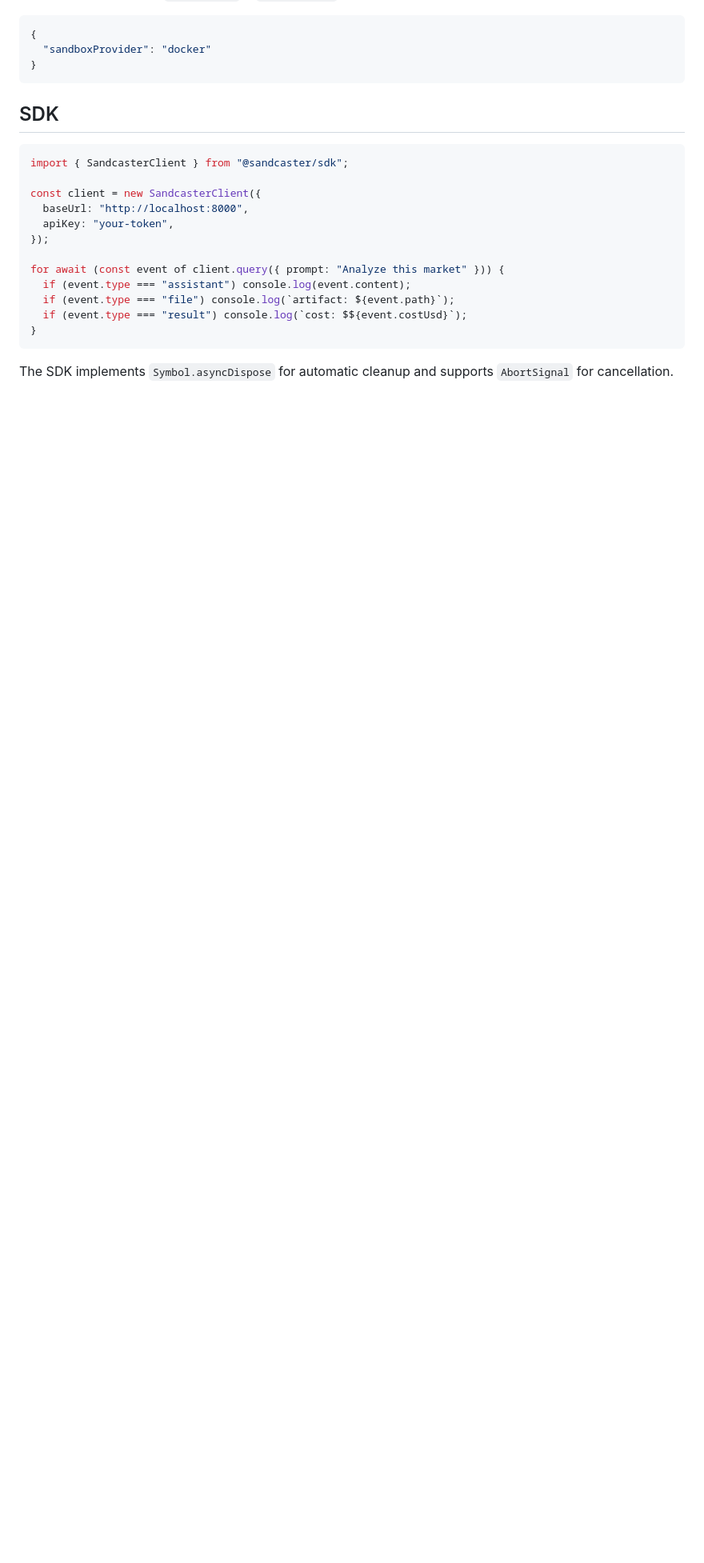
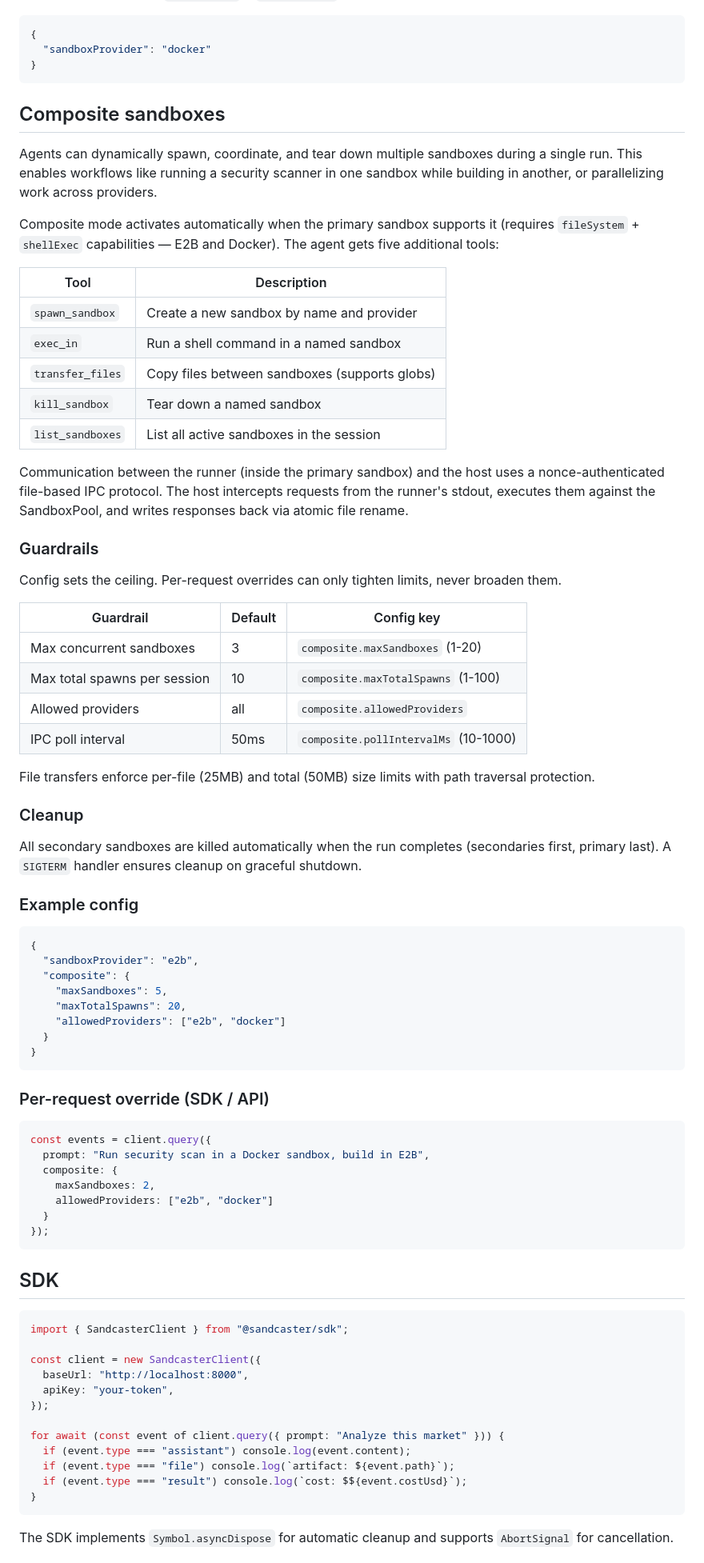
Before and after one commit to iamladi/sandcaster, a Markdown page: README.md, the part around one of its changes. Shown at 80% size. Drawn GitHub-style; blank space fills up the shorter version.

Commit message:
docs: document composite sandboxes in README
Add dedicated section covering the 5 composite tools, IPC protocol,
guardrails (maxSandboxes, maxTotalSpawns, allowedProviders), cleanup
guarantees, and per-request overrides. Update execution flow diagram,
architecture tree, feature tables, and config example to reflect
multi-sandbox orchestration.

````diff
--- a/README.md
+++ b/README.md
@@ -202,6 +211,64 @@ Auto-detection priority: `E2B_API_KEY` > `VERCEL_TOKEN` > Cloudflare env vars >
 {
   "sandboxProvider": "docker"
 }
+```
+
+## Composite sandboxes
+
+Agents can dynamically spawn, coordinate, and tear down multiple sandboxes during a single run. This enables workflows like running a security scanner in one sandbox while building in another, or parallelizing work across providers.
+
+Composite mode activates automatically when the primary sandbox supports it (requires `fileSystem` + `shellExec` capabilities — E2B and Docker). The agent gets five additional tools:
+
+| Tool | Description |
+|------|-------------|
+| `spawn_sandbox` | Create a new sandbox by name and provider |
+| `exec_in` | Run a shell command in a named sandbox |
+| `transfer_files` | Copy files between sandboxes (supports globs) |
+| `kill_sandbox` | Tear down a named sandbox |
+| `list_sandboxes` | List all active sandboxes in the session |
+
+Communication between the runner (inside the primary sandbox) and the host uses a nonce-authenticated file-based IPC protocol. The host intercepts requests from the runner's stdout, executes them against the SandboxPool, and writes responses back via atomic file rename.
+
+### Guardrails
+
+Config sets the ceiling. Per-request overrides can only tighten limits, never broaden them.
+
+| Guardrail | Default | Config key |
+|-----------|---------|------------|
+| Max concurrent sandboxes | 3 | `composite.maxSandboxes` (1-20) |
+| Max total spawns per session | 10 | `composite.maxTotalSpawns` (1-100) |
+| Allowed providers | all | `composite.allowedProviders` |
+| IPC poll interval | 50ms | `composite.pollIntervalMs` (10-1000) |
+
+File transfers enforce per-file (25MB) and total (50MB) size limits with path traversal protection.
+
+### Cleanup
+
+All secondary sandboxes are killed automatically when the run completes (secondaries first, primary last). A `SIGTERM` handler ensures cleanup on graceful shutdown.
+
+### Example config
+
+```json
+{
+  "sandboxProvider": "e2b",
+  "composite": {
+    "maxSandboxes": 5,
+    "maxTotalSpawns": 20,
+    "allowedProviders": ["e2b", "docker"]
+  }
+}
+```
+
+### Per-request override (SDK / API)
+
+```typescript
+const events = client.query({
+  prompt: "Run security scan in a Docker sandbox, build in E2B",
+  composite: {
+    maxSandboxes: 2,
+    allowedProviders: ["e2b", "docker"]
+  }
+});
 ```
 
 ## SDK
````
Also changed, not shown: other parts of README.md (+19 -5 lines).
